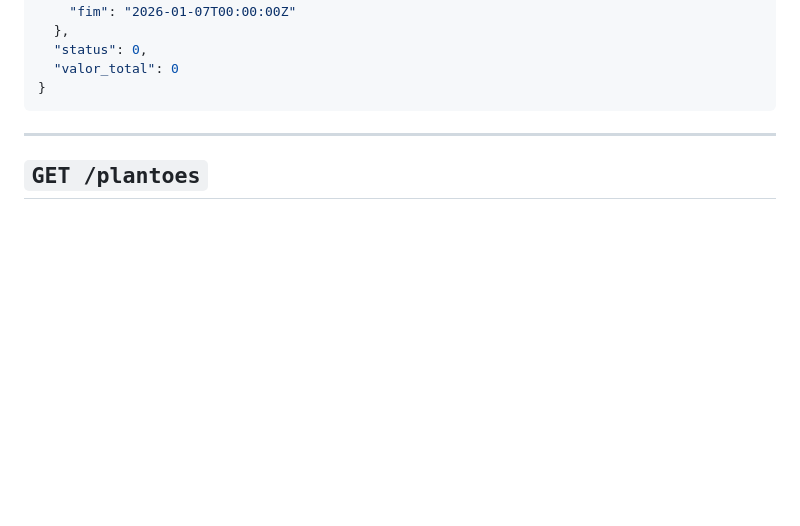
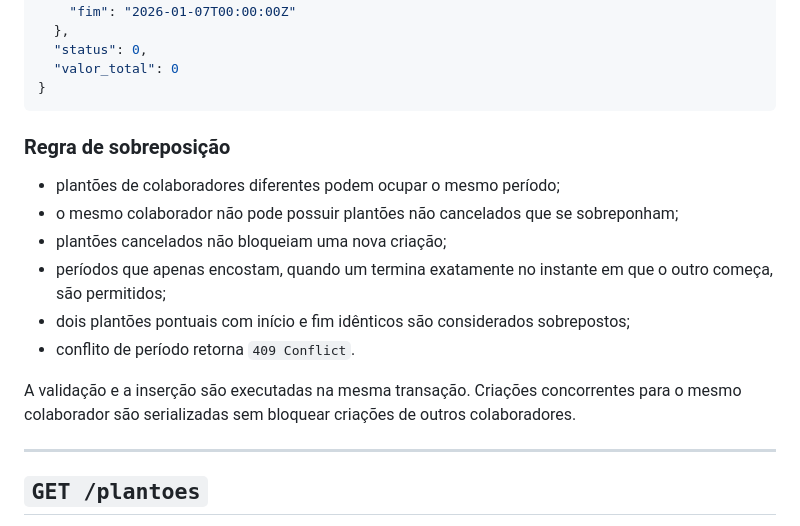
Before and after one commit to vitorcoutinhoo/studyGO, a Markdown page: docs/plantoes.md, the part around the change. Drawn GitHub-style; blank space fills up the shorter version.

Commit message:
feat: adicionando documentação de regras para sobreposição de plantões

````diff
--- a/docs/plantoes.md
+++ b/docs/plantoes.md
@@ -61,6 +61,20 @@ reconsiderados nos ciclos seguintes.
   "valor_total": 0
 }
 ```
+
+### Regra de sobreposição
+
+- plantões de colaboradores diferentes podem ocupar o mesmo período;
+- o mesmo colaborador não pode possuir plantões não cancelados que se sobreponham;
+- plantões cancelados não bloqueiam uma nova criação;
+- períodos que apenas encostam, quando um termina exatamente no instante em que
+  o outro começa, são permitidos;
+- dois plantões pontuais com início e fim idênticos são considerados sobrepostos;
+- conflito de período retorna `409 Conflict`.
+
+A validação e a inserção são executadas na mesma transação. Criações concorrentes
+para o mesmo colaborador são serializadas sem bloquear criações de outros
+colaboradores.
 
 ---
 
````
